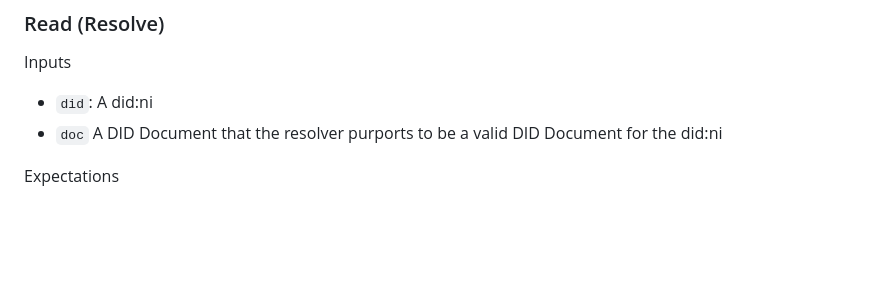
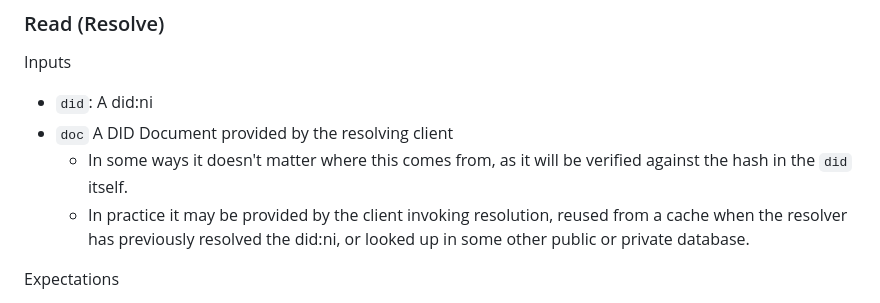
Before and after one commit to gobengo/did-ni, a Markdown page: spec.md, the part around the change. Rendered like a GitHub page; blank space fills up the shorter version.

Commit message:
clarify 'doc' is not provided by the resolver service but by the client invoking the resolver

```diff
--- a/spec.md
+++ b/spec.md
@@ -112,7 +112,9 @@ For an explication of this process, see [Appendix: Creating a did:ni](#appendix-
 
 Inputs
 * `did`: A did:ni
-* `doc` A DID Document that the resolver purports to be a valid DID Document for the did:ni
+* `doc` A DID Document provided by the resolving client
+   * In some ways it doesn't matter where this comes from, as it will be verified against the hash in the `did` itself.
+   * In practice it may be provided by the client invoking resolution, reused from a cache when the resolver has previously resolved the did:ni, or looked up in some other public or private database.
 
 Expectations
 * let `docFromDidDoc` be `doc` but with the following modifications:
```
